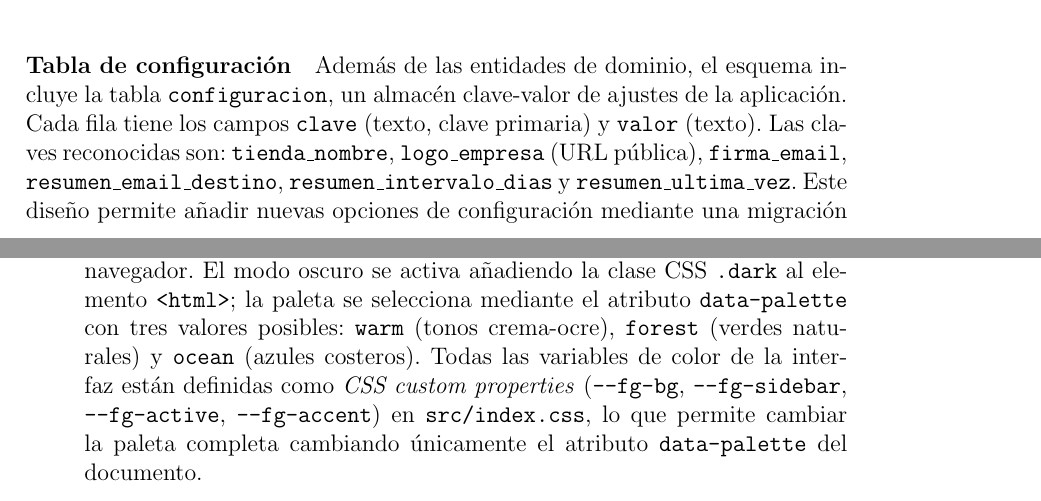
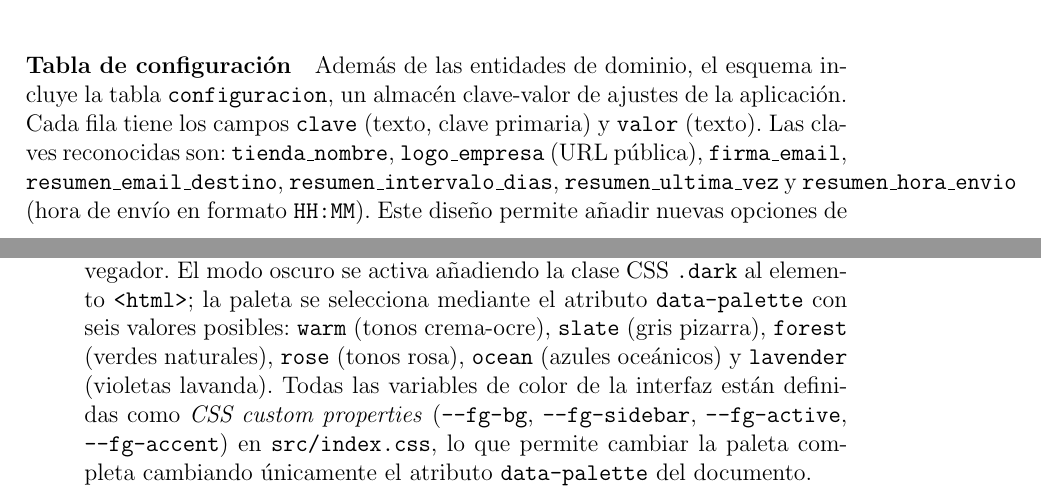
Before and after one commit to aaronsd914/TFG, a LaTeX document (memoria/memoria.tex): two parts of pages 33 and 39 of 80, joined at a grey line, cut so that both start at the same text. Compiled offline with pdfLaTeX.

Commit message:
docs: update memoria and README for 6 palettes, scheduler hora_envio, logo 4MB

```diff
--- a/memoria/memoria.tex
+++ b/memoria/memoria.tex
@@ -900,7 +900,7 @@ El esquema de la base de datos cumple la \textbf{tercera forma normal (3FN)}: ca
 
 \paragraph{Tabla de configuración}
 \label{sec:configuracion}
-Además de las entidades de dominio, el esquema incluye la tabla \textbf{\texttt{configuracion}}, un almacén clave-valor de ajustes de la aplicación. Cada fila tiene los campos \texttt{clave} (texto, clave primaria) y \texttt{valor} (texto). Las claves reconocidas son: \texttt{tienda\_nombre}, \texttt{logo\_empresa} (URL pública), \texttt{firma\_email}, \texttt{resumen\_email\_destino}, \texttt{resumen\_intervalo\_dias} y \texttt{resumen\_ultima\_vez}. Este diseño permite añadir nuevas opciones de configuración mediante una migración Alembic sin alterar modelos de dominio.
+Además de las entidades de dominio, el esquema incluye la tabla \textbf{\texttt{configuracion}}, un almacén clave-valor de ajustes de la aplicación. Cada fila tiene los campos \texttt{clave} (texto, clave primaria) y \texttt{valor} (texto). Las claves reconocidas son: \texttt{tienda\_nombre}, \texttt{logo\_empresa} (URL pública), \texttt{firma\_email}, \texttt{resumen\_email\_destino}, \texttt{resumen\_intervalo\_dias}, \texttt{resumen\_ultima\_vez} y \texttt{resumen\_hora\_envio} (hora de envío en formato \texttt{HH:MM}). Este diseño permite añadir nuevas opciones de configuración mediante una migración Alembic sin alterar modelos de dominio.
 
 
 \subsection{Diseño de la API REST}
@@ -1099,7 +1099,7 @@ FurniGest incorpora un módulo de personalización completo que permite al respo
 El sistema de temas está implementado mediante dos contextos React:
 
 \begin{itemize}
-  \item \textbf{\texttt{ThemeContext}} gestiona el modo de color (claro/oscuro) y la paleta activa. El estado se persiste en \texttt{localStorage} para sobrevivir a rigas recargas del navegador. El modo oscuro se activa añadiendo la clase CSS \texttt{.dark} al elemento \texttt{<html>}; la paleta se selecciona mediante el atributo \texttt{data-palette} con tres valores posibles: \texttt{warm} (tonos crema-ocre), \texttt{forest} (verdes naturales) y \texttt{ocean} (azules costeros). Todas las variables de color de la interfaz están definidas como \textit{CSS custom properties} (\texttt{--fg-bg}, \texttt{--fg-sidebar}, \texttt{--fg-active}, \texttt{--fg-accent}) en \texttt{src/index.css}, lo que permite cambiar la paleta completa cambiando únicamente el atributo \texttt{data-palette} del documento.
+  \item \textbf{\texttt{ThemeContext}} gestiona el modo de color (claro/oscuro) y la paleta activa. El estado se persiste en \texttt{localStorage} para sobrevivir a rigas recargas del navegador. El modo oscuro se activa añadiendo la clase CSS \texttt{.dark} al elemento \texttt{<html>}; la paleta se selecciona mediante el atributo \texttt{data-palette} con seis valores posibles: \texttt{warm} (tonos crema-ocre), \texttt{slate} (gris pizarra), \texttt{forest} (verdes naturales), \texttt{rose} (tonos rosa), \texttt{ocean} (azules oceánicos) y \texttt{lavender} (violetas lavanda). Todas las variables de color de la interfaz están definidas como \textit{CSS custom properties} (\texttt{--fg-bg}, \texttt{--fg-sidebar}, \texttt{--fg-active}, \texttt{--fg-accent}) en \texttt{src/index.css}, lo que permite cambiar la paleta completa cambiando únicamente el atributo \texttt{data-palette} del documento.
   \item \textbf{\texttt{ConfigContext}} obtiene del \textit{backend} los ajustes de la tienda almacenados en la tabla \texttt{configuracion} (véase \S\ref{sec:configuracion}) y los pone a disposición de todos los componentes mediante el hook \texttt{useAppConfig()}. El nombre de la tienda se muestra en el \textit{sidebar}; el logo se incrusta en los PDFs generados; la firma se adjunta a los correos salientes.
 \end{itemize}
 
```
Also changed, not shown: README.md, memoria/memoria.tex (2 more changed lines).
